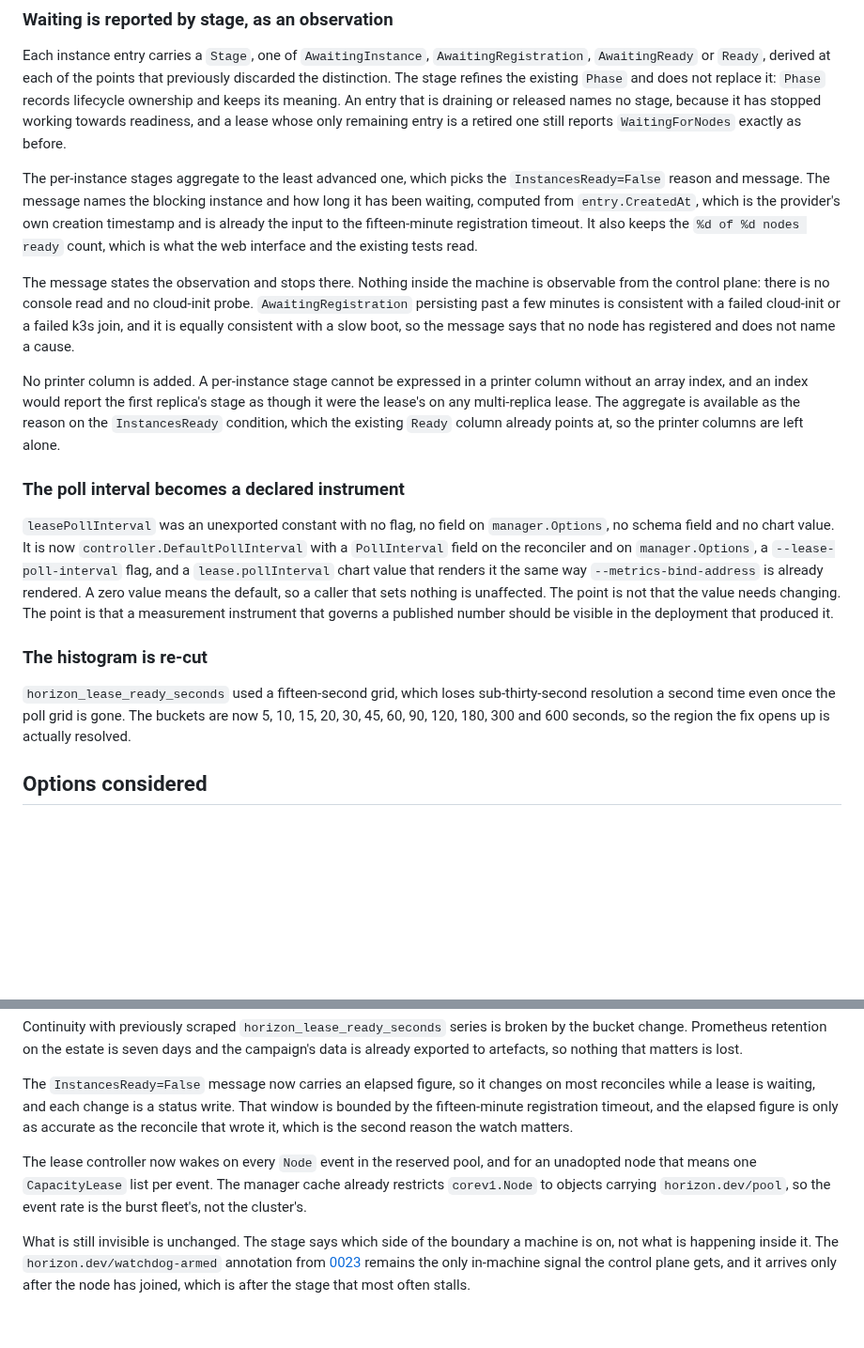
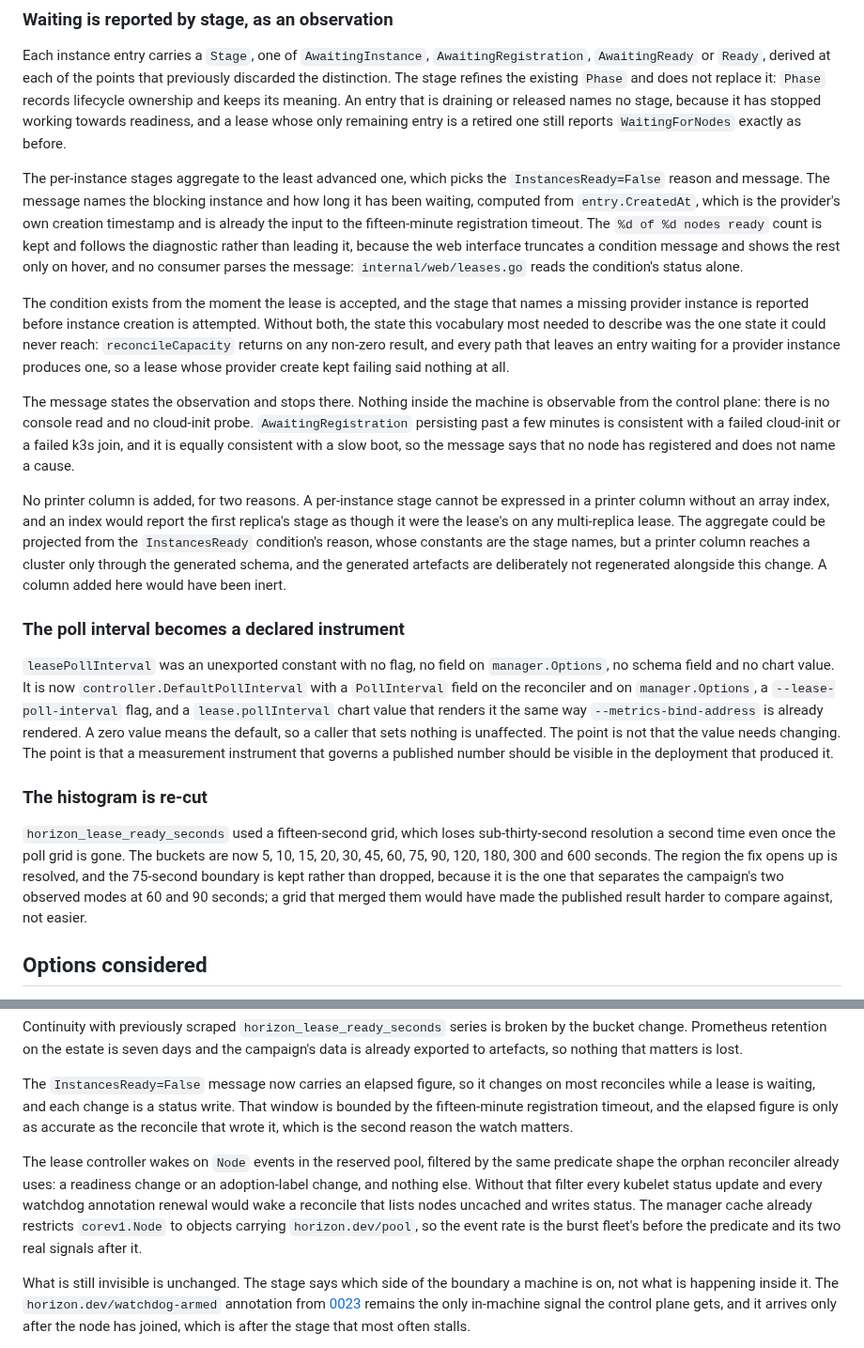
Before and after one commit to lucawalz/horizon, a Markdown page: docs/adr/0026-observe-node-readiness-rather-than-poll-for-it.md, 2 parts joined by grey strips. Shown at 94% size. Rendered like a GitHub page; blank space fills up the shorter version.

Commit message:
docs(adr): correct the printer column and message ordering rationale

```diff
--- a/docs/adr/0026-observe-node-readiness-rather-than-poll-for-it.md
+++ b/docs/adr/0026-observe-node-readiness-rather-than-poll-for-it.md
@@ -33,11 +33,13 @@ The thirty-second requeue stays, demoted from the primary mechanism to a safety
 
 Each instance entry carries a `Stage`, one of `AwaitingInstance`, `AwaitingRegistration`, `AwaitingReady` or `Ready`, derived at each of the points that previously discarded the distinction. The stage refines the existing `Phase` and does not replace it: `Phase` records lifecycle ownership and keeps its meaning. An entry that is draining or released names no stage, because it has stopped working towards readiness, and a lease whose only remaining entry is a retired one still reports `WaitingForNodes` exactly as before.
 
-The per-instance stages aggregate to the least advanced one, which picks the `InstancesReady=False` reason and message. The message names the blocking instance and how long it has been waiting, computed from `entry.CreatedAt`, which is the provider's own creation timestamp and is already the input to the fifteen-minute registration timeout. It also keeps the `%d of %d nodes ready` count, which is what the web interface and the existing tests read.
+The per-instance stages aggregate to the least advanced one, which picks the `InstancesReady=False` reason and message. The message names the blocking instance and how long it has been waiting, computed from `entry.CreatedAt`, which is the provider's own creation timestamp and is already the input to the fifteen-minute registration timeout. The `%d of %d nodes ready` count is kept and follows the diagnostic rather than leading it, because the web interface truncates a condition message and shows the rest only on hover, and no consumer parses the message: `internal/web/leases.go` reads the condition's status alone.
+
+The condition exists from the moment the lease is accepted, and the stage that names a missing provider instance is reported before instance creation is attempted. Without both, the state this vocabulary most needed to describe was the one state it could never reach: `reconcileCapacity` returns on any non-zero result, and every path that leaves an entry waiting for a provider instance produces one, so a lease whose provider create kept failing said nothing at all.
 
 The message states the observation and stops there. Nothing inside the machine is observable from the control plane: there is no console read and no cloud-init probe. `AwaitingRegistration` persisting past a few minutes is consistent with a failed cloud-init or a failed k3s join, and it is equally consistent with a slow boot, so the message says that no node has registered and does not name a cause.
 
-No printer column is added. A per-instance stage cannot be expressed in a printer column without an array index, and an index would report the first replica's stage as though it were the lease's on any multi-replica lease. The aggregate is available as the reason on the `InstancesReady` condition, which the existing `Ready` column already points at, so the printer columns are left alone.
+No printer column is added, for two reasons. A per-instance stage cannot be expressed in a printer column without an array index, and an index would report the first replica's stage as though it were the lease's on any multi-replica lease. The aggregate could be projected from the `InstancesReady` condition's reason, whose constants are the stage names, but a printer column reaches a cluster only through the generated schema, and the generated artefacts are deliberately not regenerated alongside this change. A column added here would have been inert.
 
 ### The poll interval becomes a declared instrument
 
@@ -45,7 +47,7 @@ No printer column is added. A per-instance stage cannot be expressed in a printe
 
 ### The histogram is re-cut
 
-`horizon_lease_ready_seconds` used a fifteen-second grid, which loses sub-thirty-second resolution a second time even once the poll grid is gone. The buckets are now 5, 10, 15, 20, 30, 45, 60, 90, 120, 180, 300 and 600 seconds, so the region the fix opens up is actually resolved.
+`horizon_lease_ready_seconds` used a fifteen-second grid, which loses sub-thirty-second resolution a second time even once the poll grid is gone. The buckets are now 5, 10, 15, 20, 30, 45, 60, 75, 90, 120, 180, 300 and 600 seconds. The region the fix opens up is resolved, and the 75-second boundary is kept rather than dropped, because it is the one that separates the campaign's two observed modes at 60 and 90 seconds; a grid that merged them would have made the published result harder to compare against, not easier.
 
 ## Options considered
 
@@ -64,7 +66,7 @@ Continuity with previously scraped `horizon_lease_ready_seconds` series is broke
 
 The `InstancesReady=False` message now carries an elapsed figure, so it changes on most reconciles while a lease is waiting, and each change is a status write. That window is bounded by the fifteen-minute registration timeout, and the elapsed figure is only as accurate as the reconcile that wrote it, which is the second reason the watch matters.
 
-The lease controller now wakes on every `Node` event in the reserved pool, and for an unadopted node that means one `CapacityLease` list per event. The manager cache already restricts `corev1.Node` to objects carrying `horizon.dev/pool`, so the event rate is the burst fleet's, not the cluster's.
+The lease controller wakes on `Node` events in the reserved pool, filtered by the same predicate shape the orphan reconciler already uses: a readiness change or an adoption-label change, and nothing else. Without that filter every kubelet status update and every watchdog annotation renewal would wake a reconcile that lists nodes uncached and writes status. The manager cache already restricts `corev1.Node` to objects carrying `horizon.dev/pool`, so the event rate is the burst fleet's before the predicate and its two real signals after it.
 
 What is still invisible is unchanged. The stage says which side of the boundary a machine is on, not what is happening inside it. The `horizon.dev/watchdog-armed` annotation from [0023](0023-observe-the-armed-watchdog-from-the-control-plane.md) remains the only in-machine signal the control plane gets, and it arrives only after the node has joined, which is after the stage that most often stalls.
 
```
